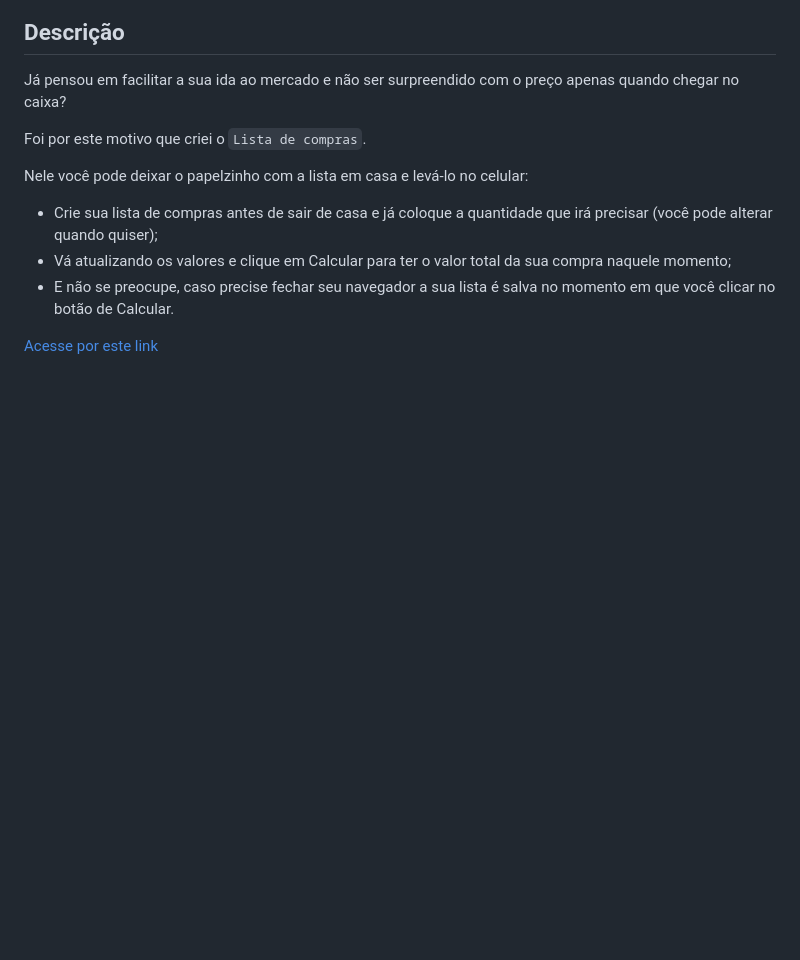
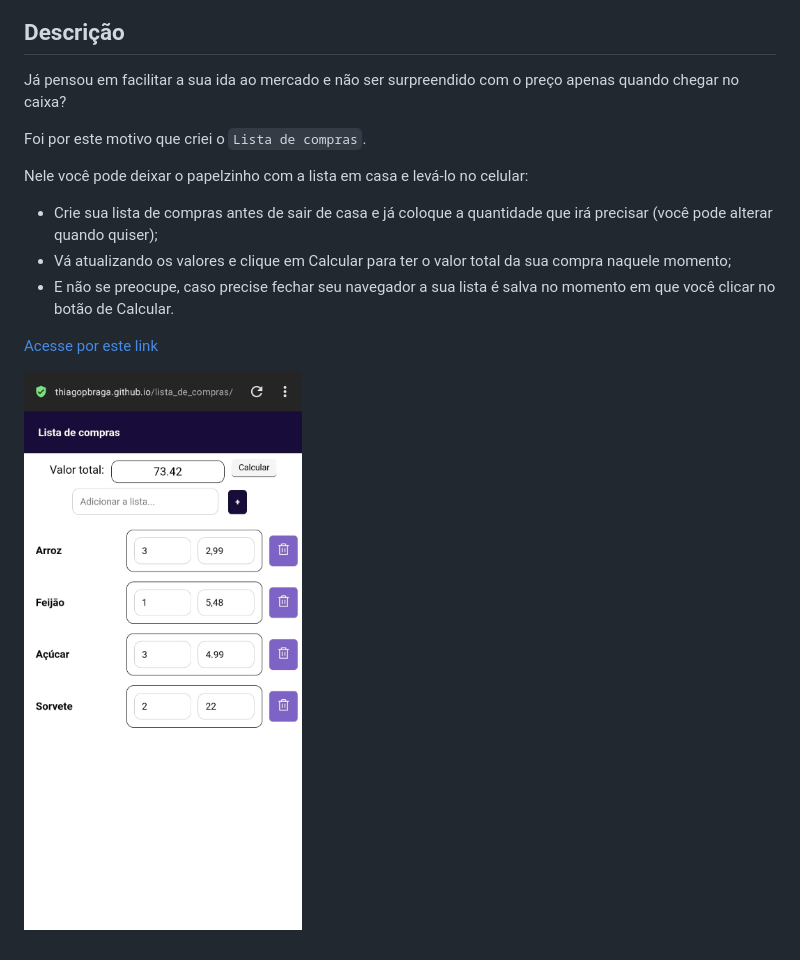
Before and after one commit to thiagopbraga/lista_de_compras, a Markdown page: README.md, the part around the change. Drawn GitHub-style; pictures changed too: img/mobile_lista_de_compras.jpeg (added); blank space fills up the shorter version.

Commit message:
inserido imagem do formato mobile do sistema

```diff
--- a/README.md
+++ b/README.md
@@ -17,3 +17,5 @@ Nele você pode deixar o papelzinho com a lista em casa e levá-lo no celular:
 - E não se preocupe, caso precise fechar seu navegador a sua lista é salva no momento em que você  clicar no botão de Calcular.
 
 [Acesse por este link](https://thiagopbraga.github.io/lista_de_compras/)
+
+![Imagem Lista de compras (mobile)](img/mobile_lista_de_compras.jpeg)
```
